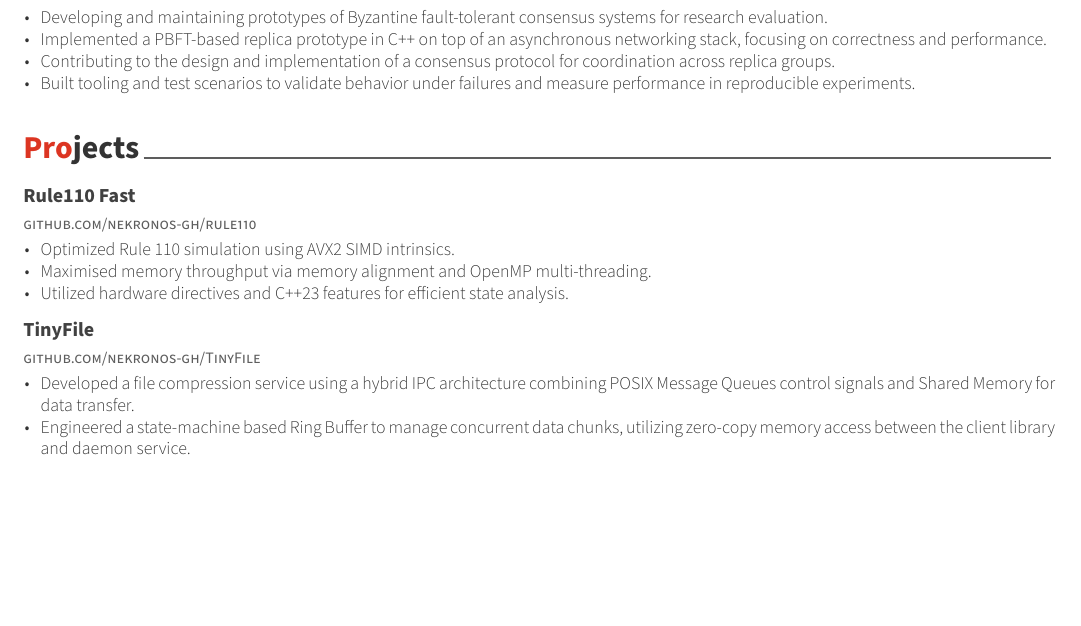
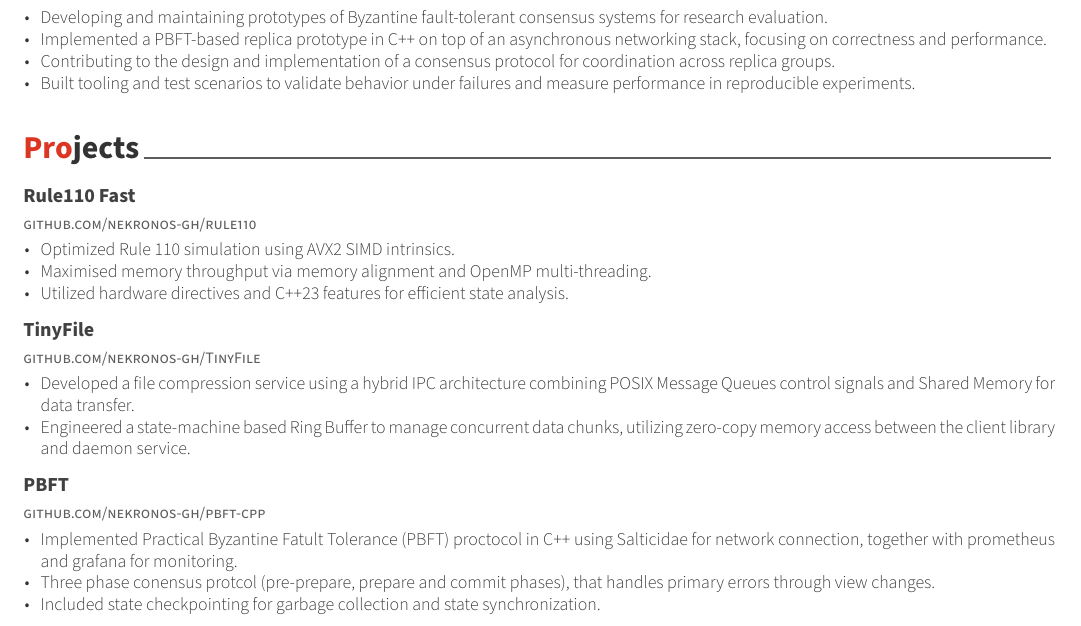
Before and after one commit to nekronos-gh/CV, a LaTeX CV (cv.tex, which reads cv/projects.tex): part of page 2 of 2, cut so that both start at the same text, the shorter picture padded with empty space. Compiled offline with XeLaTeX.

Commit message:
Add PBFT project into the document

```diff
--- a/cv/projects.tex
+++ b/cv/projects.tex
@@ -37,4 +37,19 @@
       \end{cvitems}
     }
 
+  %---------------------------------------------------------
+
+  \cventry
+    {\href{https://github.com/nekronos-gh/pbft-cpp}{github.com/nekronos-gh/pbft-cpp}}
+    {PBFT}
+    {}
+    {}
+    {
+      \begin{cvitems}
+        \item {Implemented Practical Byzantine Fatult Tolerance (PBFT) proctocol in C++ using Salticidae for network connection, together with prometheus and grafana for monitoring.}
+        \item {Three phase conensus protcol (pre-prepare, prepare and commit phases), that handles primary errors through view changes.}
+        \item {Included state checkpointing for garbage collection and state synchronization.}
+      \end{cvitems}
+    }
+
 \end{cventries}
```
Also changed, not shown: cv.pdf.
